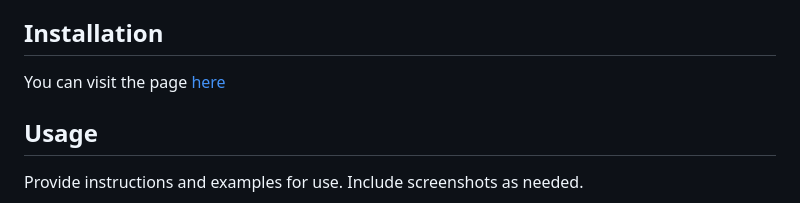
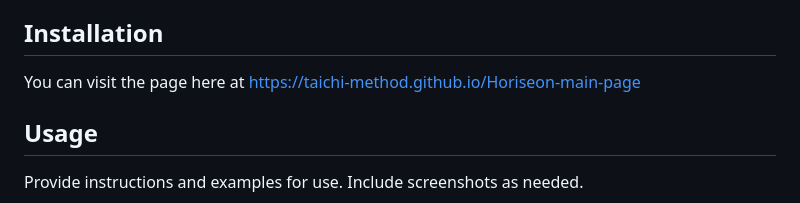
Before and after one commit to taichi-method/Horiseon-main-page, a Markdown page: README.md, the part around the change. Drawn GitHub-style.

```diff
--- a/README.md
+++ b/README.md
@@ -15,7 +15,7 @@ As a developer, this job has taught me the symmetry between the writing of the H
 
 ## Installation
 
-You can visit the page <a href="https://taichi-method.github.io/Horiseon-main-page">here </a>
+You can visit the page here at <a href="https://taichi-method.github.io/Horiseon-main-page" target="_blank">https://taichi-method.github.io/Horiseon-main-page </a>
 ## Usage
 
 Provide instructions and examples for use. Include screenshots as needed.
```
